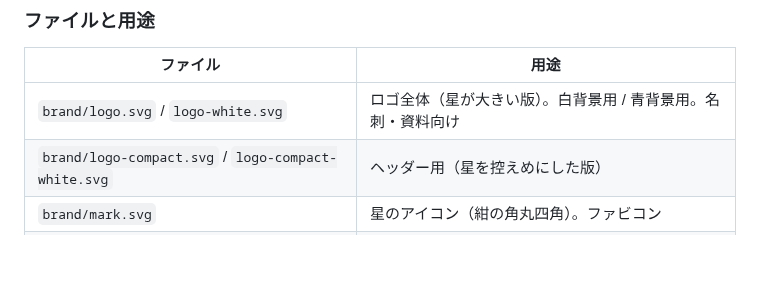
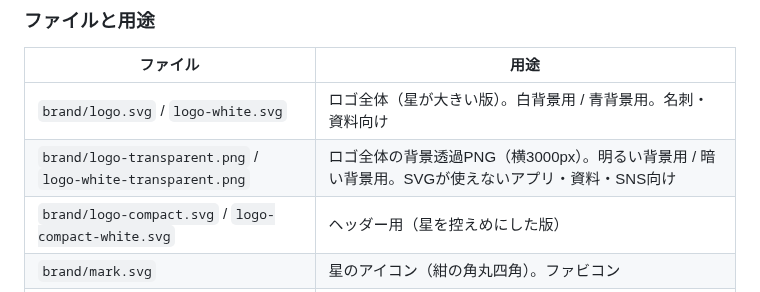
Before and after one commit to dkeikichi/my-portfolio, a Markdown page: .github/README.md, the part around the change. Drawn GitHub-style; blank space fills up the shorter version.

Commit message:
Add transparent PNG versions of the full logo
brand/logo-transparent.png (colour, for light backgrounds) and
brand/logo-white-transparent.png (for dark backgrounds), 3000px wide,
rendered from logo.svg / logo-white.svg: wordmark and star only.

Co-Authored-By: Claude Opus 5.5 <noreply@anthropic.com>
Claude-Session: https://claude.ai/code/session_011K9KwUm6YbVPagct7Dc1fV

```diff
--- a/.github/README.md
+++ b/.github/README.md
@@ -371,6 +371,7 @@ Search Console の **URL検査** で次の2つを入力し、「インデック
 | ファイル | 用途 |
 |---|---|
 | `brand/logo.svg` / `logo-white.svg` | ロゴ全体（星が大きい版）。白背景用 / 青背景用。名刺・資料向け |
+| `brand/logo-transparent.png` / `logo-white-transparent.png` | ロゴ全体の背景透過PNG（横3000px）。明るい背景用 / 暗い背景用。SVGが使えないアプリ・資料・SNS向け |
 | `brand/logo-compact.svg` / `logo-compact-white.svg` | ヘッダー用（星を控えめにした版） |
 | `brand/mark.svg` | 星のアイコン（紺の角丸四角）。ファビコン |
 | `brand/favicon-192.png` | ファビコン（192px） |
```
Also changed, not shown: brand/logo-transparent.png (added), brand/logo-white-transparent.png (added).
